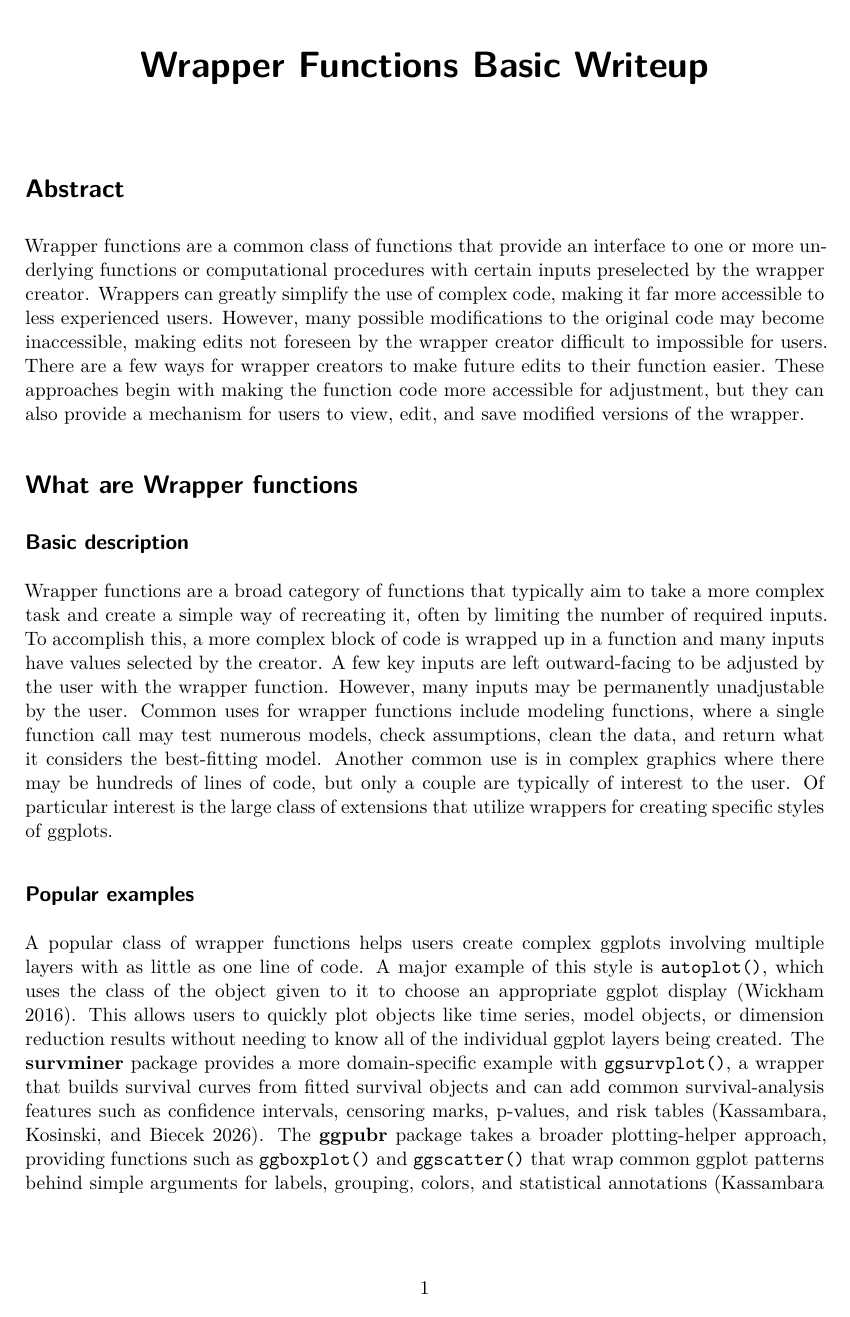
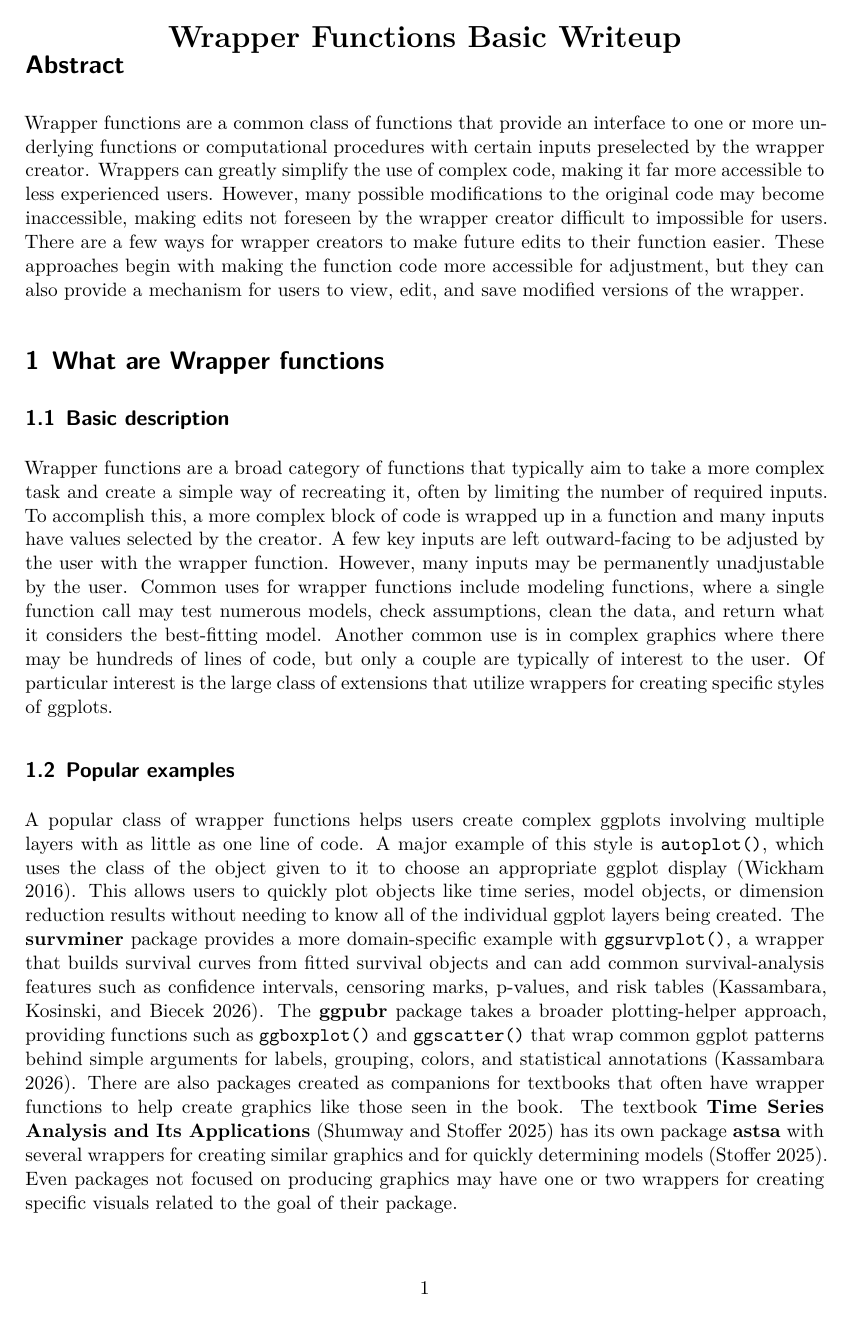
Before and after one commit to nathaniel-morgan/simplex, a Quarto document (wrapper paper.qmd): page 1 of 11. Rendered offline with R 4.5, knitr and Pandoc in place of Quarto, then LaTeX, with nearby package versions; some code elsewhere in the file could not run offline; common packages that the code uses without loading them are loaded.

Commit message:
Numbering sections, and reducing title spacing

```diff
--- a/wrapper paper.qmd
+++ b/wrapper paper.qmd
@@ -1,6 +1,7 @@
 ---
 title: "Wrapper Functions Basic Writeup"
 bibliography: references.bib
+number-sections: true
 format:
   pdf:
     pdf-engine: pdflatex
@@ -9,9 +10,17 @@ editor_options:
 header-includes:
   - \usepackage{fancyvrb}
   - \DefineVerbatimEnvironment{fadecode}{Verbatim}{fontsize=\small, frame=single, commandchars=\\\[\]}
+  - \usepackage{titling}
+  - \setlength{\droptitle}{-3em}
+  - \pretitle{\begin{center}\LARGE\bfseries}
+  - \posttitle{\par\end{center}\vspace{-1em}}
+  - \preauthor{}
+  - \postauthor{}
+  - \predate{}
+  - \postdate{}
 ---
 
-# Abstract
+# Abstract {.unnumbered}
 
 Wrapper functions are a common class of functions that provide an interface to one or more underlying functions or computational procedures with certain inputs preselected by the wrapper creator.
 Wrappers can greatly simplify the use of complex code, making it far more accessible to less experienced users.
```
Also changed, not shown: wrapper-paper.pdf.
